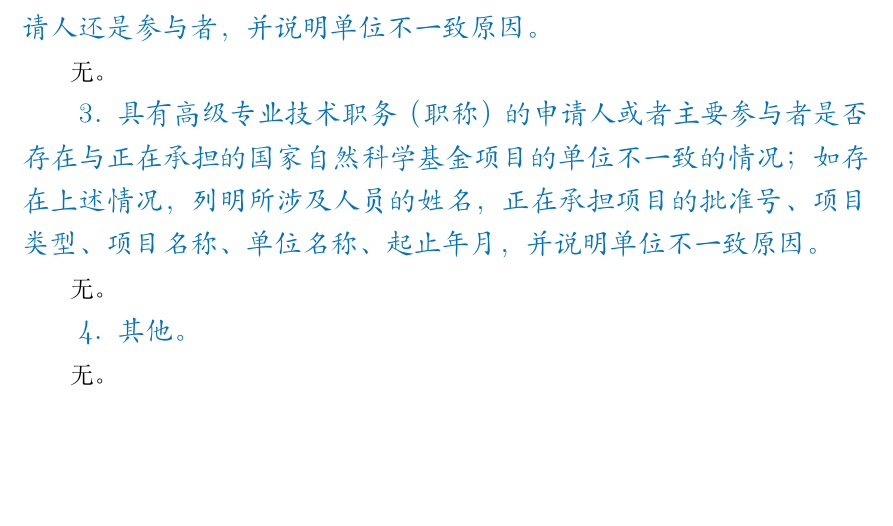
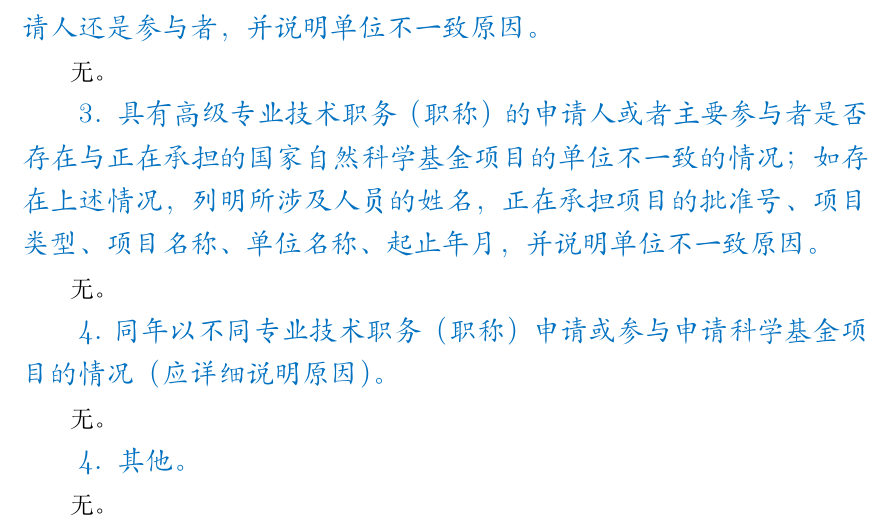
Before and after one commit to Ruzim/NSFC-application-template-latex, a LaTeX document (nsfc-temp.tex, which reads nsfc.sty): part of page 5 of 5, cut so that both start at the same text, the shorter picture padded with empty space. Compiled offline with XeLaTeX; a missing font is replaced by an installed copy or a similar font.

Commit message:
增加2025申请新的声明项。

```diff
--- a/nsfc-temp.tex
+++ b/nsfc-temp.tex
@@ -130,6 +130,10 @@
 
 无。
 
+\maketitlechanging
+
+无。
+
 \makeothers
 
 无。
--- a/nsfc.sty
+++ b/nsfc.sty
@@ -141,6 +141,10 @@
 	{\sihao \color{MsBlue} \templatefont 3. 具有高级专业技术职务（职称）的申请人或者主要参与者是否存在与正在承担的国家自然科学基金项目的单位不一致的情况；如存在上述情况，列明所涉及人员的姓名，正在承担项目的批准号、项目类型、项目名称、单位名称、起止年月，并说明单位不一致原因。}
 }
 
+\newcommand{\maketitlechanging}{
+	{\sihao \templatefont \color{MsBlue} 4.同年以不同专业技术职务（职称）申请或参与申请科学基金项目的情况（应详细说明原因）。}
+}
+
 \newcommand{\makeothers}{
 	{\sihao \color{MsBlue} \templatefont 4. 其他。}
 }
```
